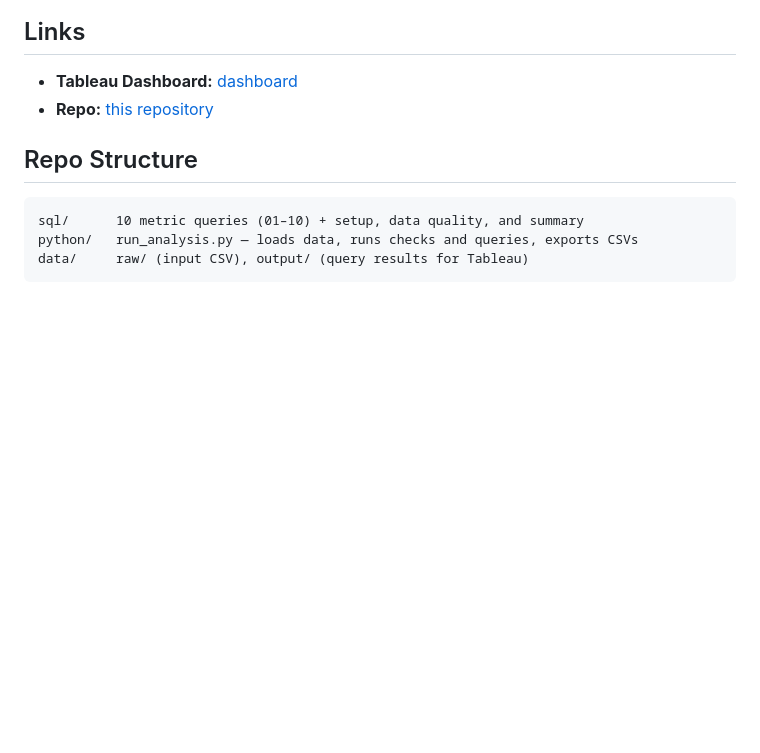
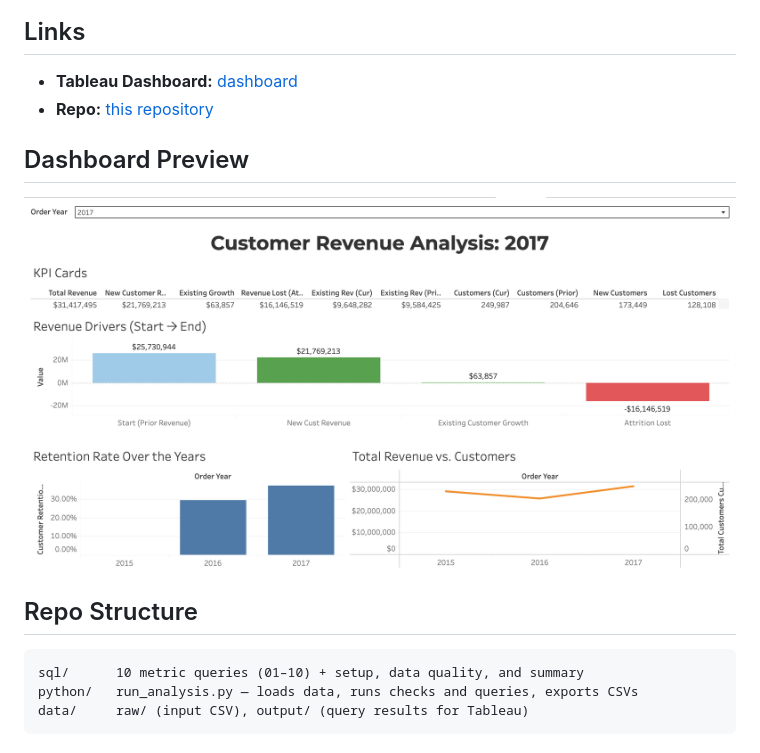
Before and after one commit to triwatana/stout-customer-revenue-analysis, a Markdown page: README.md, the part around the change. Drawn GitHub-style; pictures changed too: images/dashboard.png (added); blank space fills up the shorter version.

Commit message:
Added dashboard preview to README

```diff
--- a/README.md
+++ b/README.md
@@ -6,6 +6,10 @@ Year-over-year analysis of 3 years of customer orders (2015–2017): revenue com
 
 - **Tableau Dashboard:** [dashboard](https://public.tableau.com/app/profile/tri.watanasuparp5651/viz/StoutCaseStudy_17956479612840/Dashboard)
 - **Repo:** [this repository](https://github.com/triwatana/stout-customer-revenue-analysis)
+
+## Dashboard Preview
+
+![Tableau Dashboard](images/dashboard.png)
 
 ## Repo Structure
 
```
